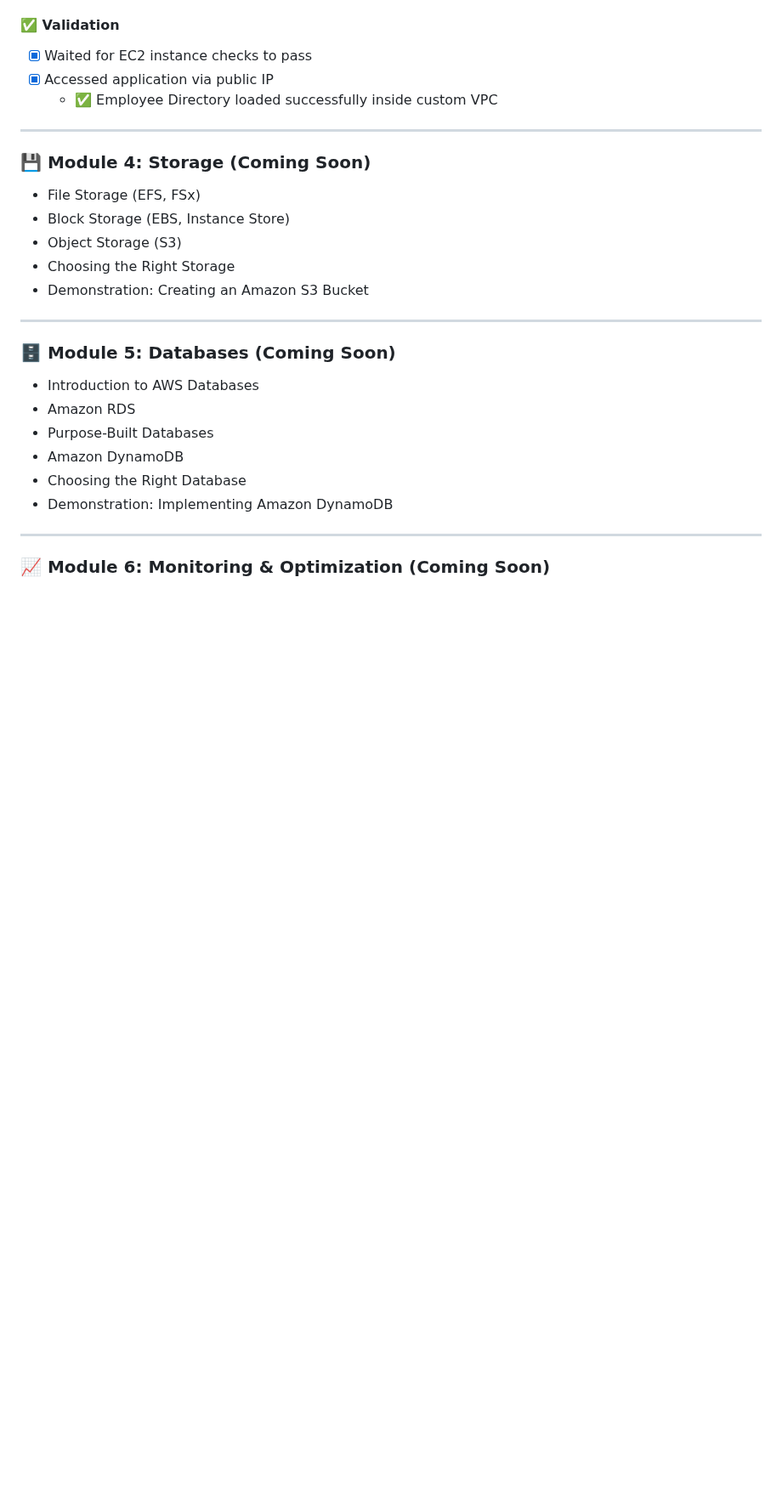
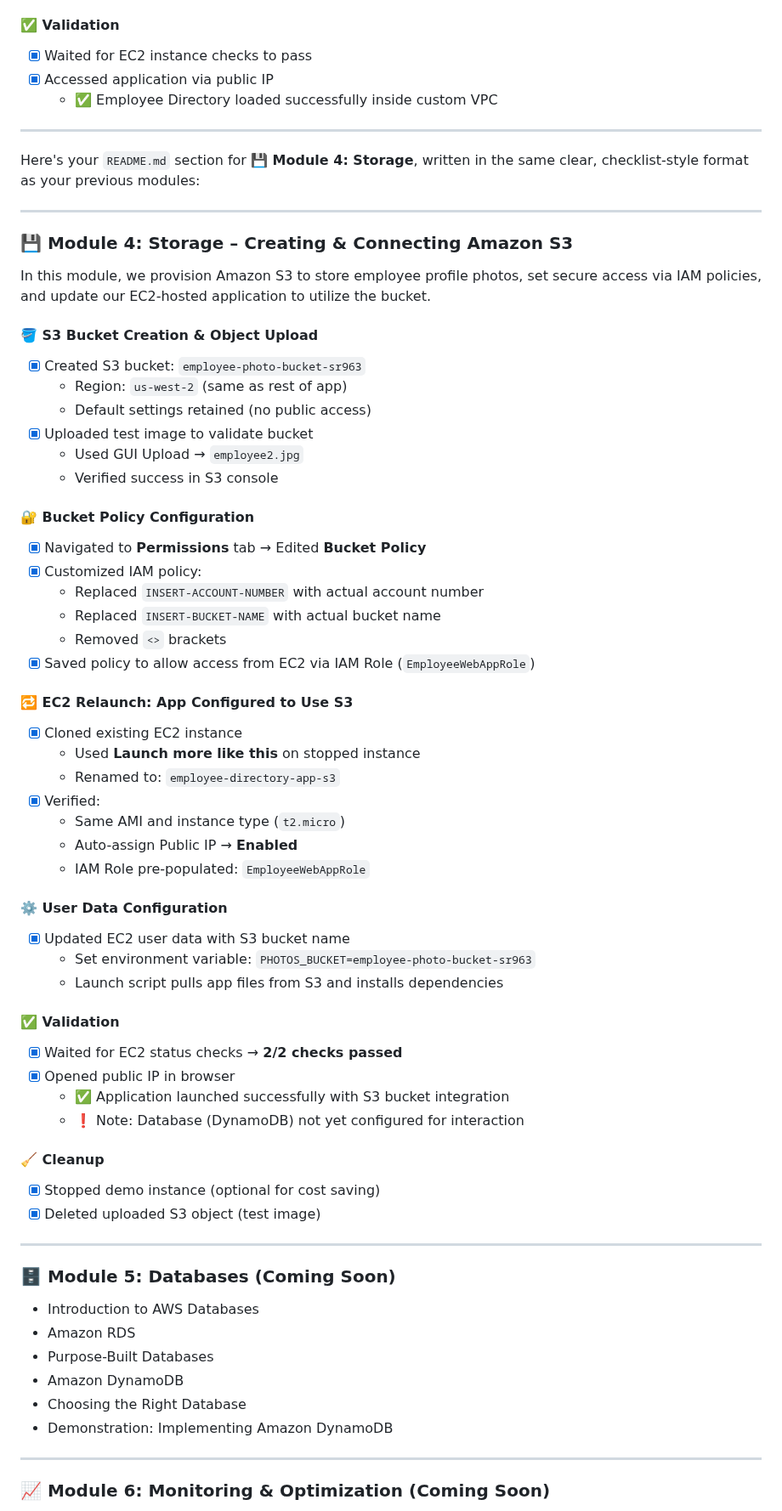
Before and after one commit to 1suleyman/-AWS-Employee-Directory-Project-Hands-On-Lab-, a Markdown page: README.md, the part around the change. Shown at 85% size. Rendered like a GitHub page; blank space fills up the shorter version.

```diff
--- a/README.md
+++ b/README.md
@@ -170,12 +170,53 @@ python3 application.py
 
 ---
 
-### 💾 Module 4: Storage (Coming Soon)
-- File Storage (EFS, FSx)
-- Block Storage (EBS, Instance Store)
-- Object Storage (S3)
-- Choosing the Right Storage
-- Demonstration: Creating an Amazon S3 Bucket
+Here's your `README.md` section for **💾 Module 4: Storage**, written in the same clear, checklist-style format as your previous modules:
+
+---
+
+### 💾 Module 4: Storage – Creating & Connecting Amazon S3
+
+In this module, we provision Amazon S3 to store employee profile photos, set secure access via IAM policies, and update our EC2-hosted application to utilize the bucket.
+
+#### 🪣 S3 Bucket Creation & Object Upload
+- [x] Created S3 bucket: `employee-photo-bucket-sr963`
+  - Region: `us-west-2` (same as rest of app)
+  - Default settings retained (no public access)
+- [x] Uploaded test image to validate bucket
+  - Used GUI Upload → `employee2.jpg`
+  - Verified success in S3 console
+
+#### 🔐 Bucket Policy Configuration
+- [x] Navigated to **Permissions** tab → Edited **Bucket Policy**
+- [x] Customized IAM policy:
+  - Replaced `INSERT-ACCOUNT-NUMBER` with actual account number
+  - Replaced `INSERT-BUCKET-NAME` with actual bucket name
+  - Removed `<>` brackets
+- [x] Saved policy to allow access from EC2 via IAM Role (`EmployeeWebAppRole`)
+
+#### 🔁 EC2 Relaunch: App Configured to Use S3
+- [x] Cloned existing EC2 instance
+  - Used **Launch more like this** on stopped instance
+  - Renamed to: `employee-directory-app-s3`
+- [x] Verified:
+  - Same AMI and instance type (`t2.micro`)
+  - Auto-assign Public IP → **Enabled**
+  - IAM Role pre-populated: `EmployeeWebAppRole`
+
+#### ⚙️ User Data Configuration
+- [x] Updated EC2 user data with S3 bucket name
+  - Set environment variable: `PHOTOS_BUCKET=employee-photo-bucket-sr963`
+  - Launch script pulls app files from S3 and installs dependencies
+
+#### ✅ Validation
+- [x] Waited for EC2 status checks → **2/2 checks passed**
+- [x] Opened public IP in browser
+  - ✅ Application launched successfully with S3 bucket integration
+  - ❗ Note: Database (DynamoDB) not yet configured for interaction
+
+#### 🧹 Cleanup
+- [x] Stopped demo instance (optional for cost saving)
+- [x] Deleted uploaded S3 object (test image)
 
 ---
 
```
